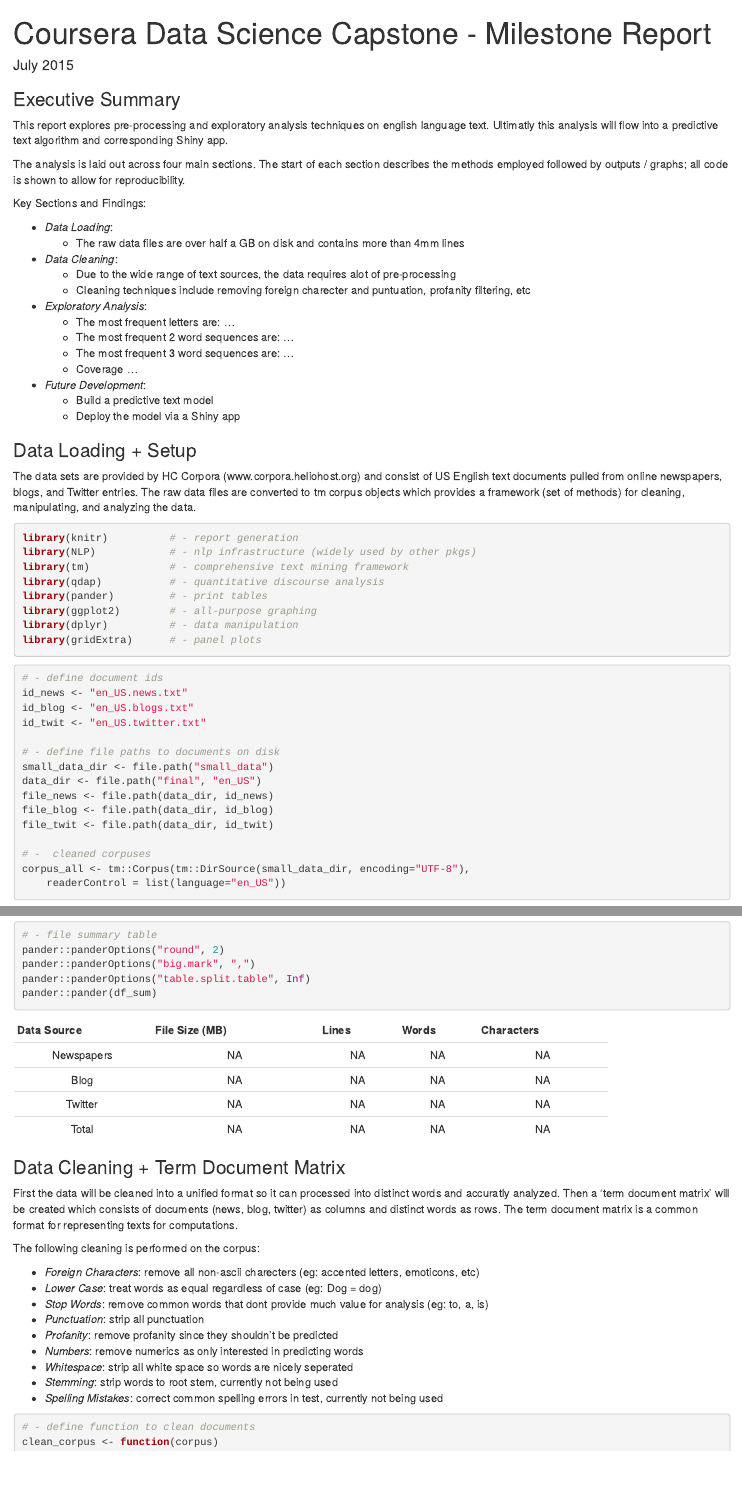
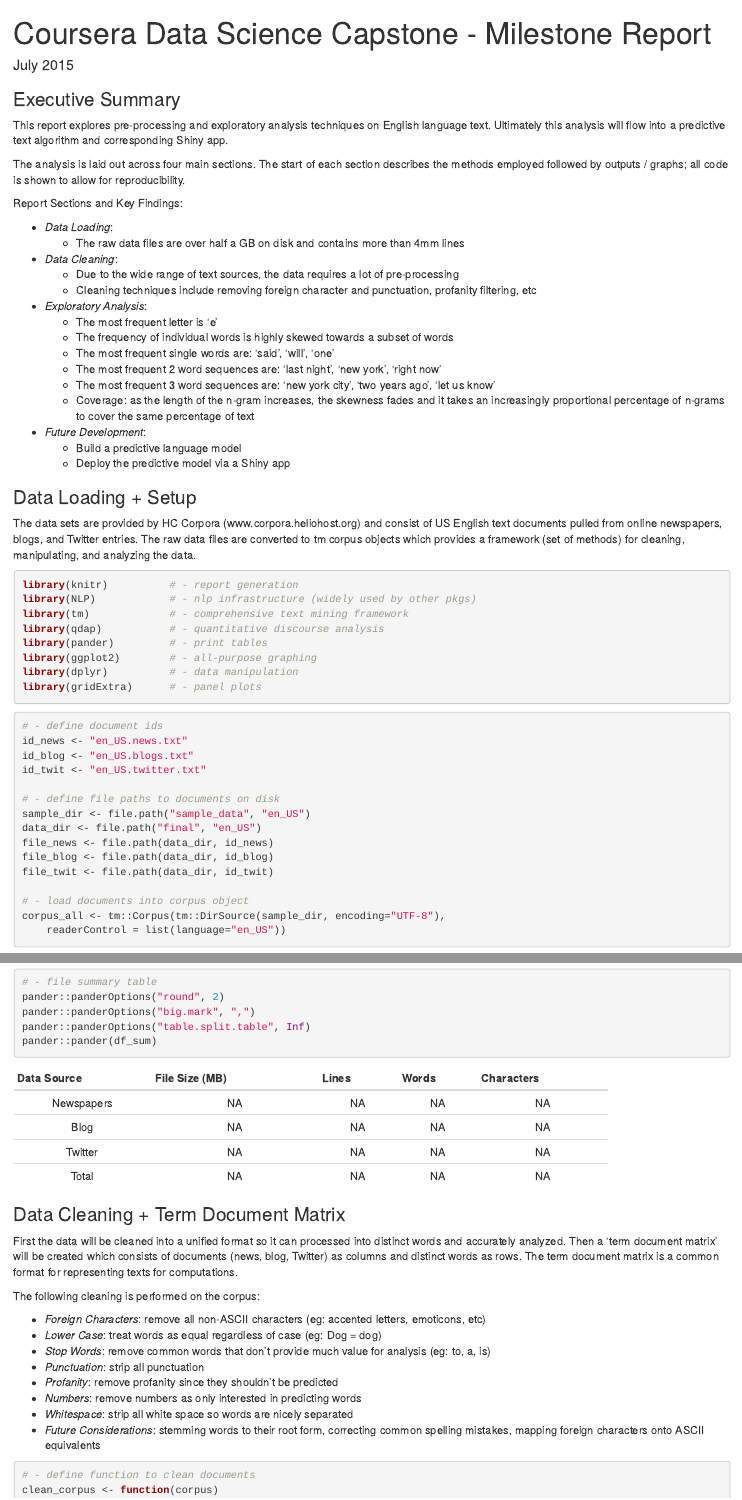
Before and after one commit to gbartusk/coursera_data_science_capstone, an R Markdown document (milestone.Rmd): the page in a window 1100 px wide, from its top, and a second part further down, joined at a grey line. Rendered offline with R 4.5, knitr and Pandoc, with nearby package versions; some code elsewhere in the file could not run offline.

Commit message:
cleaned up report language and wrote future development section

````diff
--- a/milestone.Rmd
+++ b/milestone.Rmd
@@ -5,25 +5,27 @@
 ---
 
 ### Executive Summary
-This report explores pre-processing and exploratory analysis techniques on english language text. Ultimatly this analysis will flow into a predictive text algorithm and corresponding Shiny app.
+This report explores pre-processing and exploratory analysis techniques on English language text. Ultimately this analysis will flow into a predictive text algorithm and corresponding Shiny app.
 
 The analysis is laid out across four main sections. The start of each section describes the methods employed followed by outputs / graphs; all code is shown to allow for reproducibility.
 
-Key Sections and Findings:
+Report Sections and Key Findings:
 
 * _Data Loading_:
     + The raw data files are over half a GB on disk and contains more than 4mm lines
 * _Data Cleaning_:
-    + Due to the wide range of text sources, the data requires alot of pre-processing
-    + Cleaning techniques include removing foreign charecter and puntuation, profanity filtering, etc
+    + Due to the wide range of text sources, the data requires a lot of pre-processing
+    + Cleaning techniques include removing foreign character and punctuation, profanity filtering, etc
 * _Exploratory Analysis_:
-    + The most frequent letters are: ...
-    + The most frequent 2 word sequences are: ...
-    + The most frequent 3 word sequences are: ...
-    + Coverage ...
+    + The most frequent letter is 'e'
+    + The frequency of individual words is highly skewed towards a subset of words
+    + The most frequent single words are: 'said', 'will', 'one'
+    + The most frequent 2 word sequences are: 'last night', 'new york', 'right now'
+    + The most frequent 3 word sequences are: 'new york city', 'two years ago', 'let us know'
+    + Coverage: as the length of the n-gram increases, the skewness fades and it takes an increasingly proportional percentage of n-grams to cover the same percentage of text
 * _Future Development_:
-    + Build a predictive text model
-    + Deploy the model via a Shiny app
+    + Build a predictive language model
+    + Deploy the predictive model via a Shiny app
 
 ```{r global_options, include=FALSE}
 knitr::opts_chunk$set(echo=TRUE, warning=FALSE, message=FALSE)
@@ -51,14 +53,14 @@
 id_twit <- "en_US.twitter.txt"
 
 # - define file paths to documents on disk
-small_data_dir <- file.path("small_data")
+sample_dir <- file.path("sample_data", "en_US")
 data_dir <- file.path("final", "en_US")
 file_news <- file.path(data_dir, id_news)
 file_blog <- file.path(data_dir, id_blog)
 file_twit <- file.path(data_dir, id_twit)
 
-# -  cleaned corpuses
-corpus_all <- tm::Corpus(tm::DirSource(small_data_dir, encoding="UTF-8"),
+# - load documents into corpus object
+corpus_all <- tm::Corpus(tm::DirSource(sample_dir, encoding="UTF-8"),
     readerControl = list(language="en_US"))
 
 # - load vector of profanity (source: http://fffff.at/googles-official-list-of-bad-words/)
@@ -103,19 +105,18 @@
 
 
 ### Data Cleaning + Term Document Matrix
-First the data will be cleaned into a unified format so it can processed into distinct words and accuratly analyzed. Then a 'term document matrix' will be created which consists of documents (news, blog, twitter) as columns and distinct words as rows. The term document matrix is a common format for representing texts for computations.
+First the data will be cleaned into a unified format so it can processed into distinct words and accurately analyzed. Then a 'term document matrix' will be created which consists of documents (news, blog, Twitter) as columns and distinct words as rows. The term document matrix is a common format for representing texts for computations.
 
 The following cleaning is performed on the corpus:
 
-* _Foreign Characters_: remove all non-ascii charecters (eg: accented letters, emoticons, etc)
+* _Foreign Characters_: remove all non-ASCII characters (eg: accented letters, emoticons, etc)
 * _Lower Case_: treat words as equal regardless of case  (eg: Dog = dog)
-* _Stop Words_: remove common words that dont provide much value for analysis  (eg: to, a, is)
+* _Stop Words_: remove common words that don't provide much value for analysis  (eg: to, a, is)
 * _Punctuation_: strip all punctuation
 * _Profanity_: remove profanity since they shouldn't be predicted
-* _Numbers_: remove numerics as only interested in predicting words
-* _Whitespace_: strip all white space so words are nicely seperated
-* _Stemming_: strip words to root stem, currently not being used
-* _Spelling Mistakes_: correct common spelling errors in test, currently not being used
+* _Numbers_: remove numbers as only interested in predicting words
+* _Whitespace_: strip all white space so words are nicely separated
+* _Future Considerations_: stemming words to their root form, correcting common spelling mistakes, mapping foreign characters onto ASCII equivalents
 
 ```{r data_clean_tdm, cache=TRUE}
 # - define function to clean documents
````
Also changed, not shown: milestone.Rmd (16 more changed lines).
